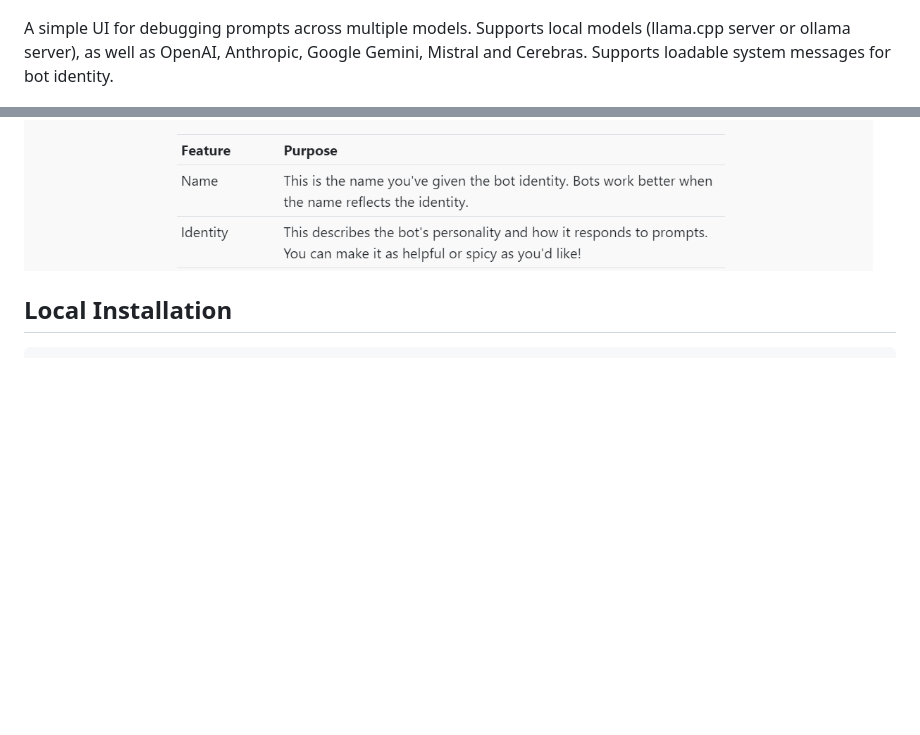
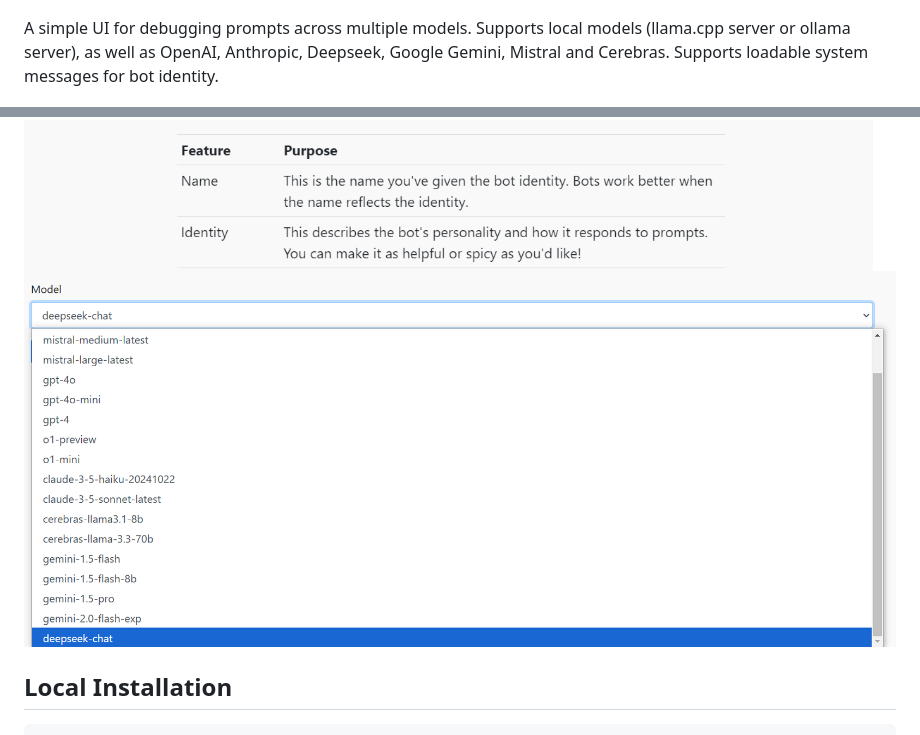
Before and after one commit to patw/Bottybot, a Markdown page: README.md, 2 parts joined by grey strips. Drawn GitHub-style; pictures changed too: images/bottybotmodels.png (added); blank space fills up the shorter version.

Commit message:
Added Deepseek support, removed mistral-medium and added ministral series.

```diff
--- a/README.md
+++ b/README.md
@@ -2,12 +2,12 @@
 
 ![Bots Talking](images/bottalk.jpg)
 
-A simple UI for debugging prompts across multiple models.  Supports local models (llama.cpp server or ollama server), as well as OpenAI,
-Anthropic, Google Gemini, Mistral and Cerebras.  Supports loadable system messages for bot identity.
+A simple UI for debugging prompts across multiple models.  Supports local models (llama.cpp server or ollama server), as well as OpenAI, Anthropic, Deepseek, Google Gemini, Mistral and Cerebras.  Supports loadable system messages for bot identity.
 
 ![BottyBot UI Screenshot](images/ui.png)
 ![BottyBot Library](images/bot_library.png)
 ![BottyBot Config](images/bot_config.png)
+![BottyBot Models](images/bottybotmodels.png)
 
 ## Local Installation
 
```
Also changed, not shown: 2 other files.
